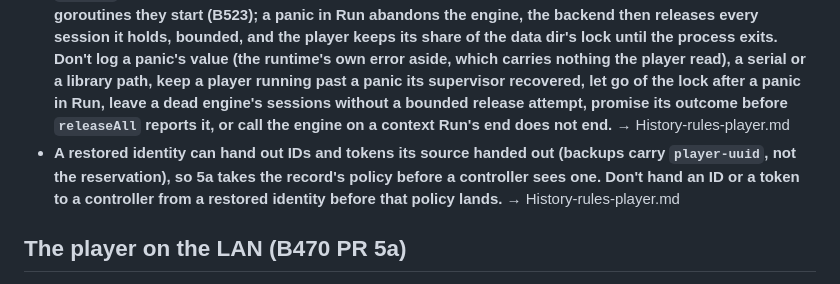
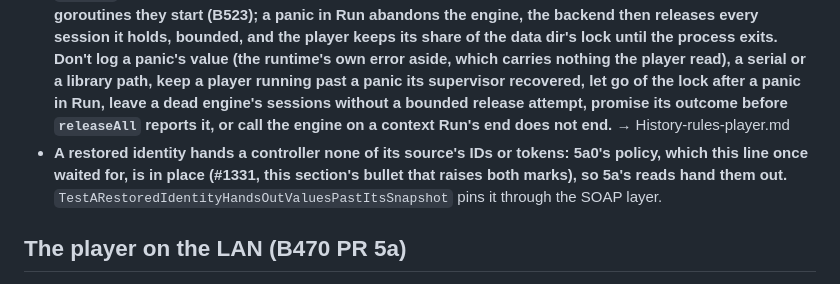
Before and after one commit to acoseac/1-bit-bridge, a Markdown page: .claude/rules/player.md, the part around the change. GitHub-like rendering.

```diff
--- a/.claude/rules/player.md
+++ b/.claude/rules/player.md
@@ -151,7 +151,7 @@ The bit-exact OpenHome player inside the bridge (B470), PR by PR. These sections
 - **Giving up a player's identity resets its UUID, reservation and queue together, with the service stopped.** **A reset gives up for good the identity it removes and any the box ran earlier (one an earlier restore replaced on this box), unless, after this box last ran it, another box took it over from this box, by restoring a snapshot this box made, and has not reset it since, running or powered off. Their values were held only by the floor the reset drops. No snapshot of a given-up identity taken before the reset, on this box or another, may restore its player identity again: remove `player-uuid` and `player-ids.json` from every such snapshot, or delete those snapshots. Any other box that still holds a given-up identity's files (one powered off since a migration, say) must be reset too before it runs again. An identity another box took over from this box by a restore, after this box last ran it, and has not reset since, is not given up: that box's floor holds it, and its snapshots stay valid. Never repair a reservation from a snapshot or delete it while keeping the identity.** → History-rules-player.md
 - **Serve's player tests run the real engine on a stand-in backend, and the real backend only on content it refuses before the device; they wait on an event or a journal line until the test's deadline, and hold a stalled start at the engine-config seam.** **Don't let a serve test reach `alsapcm.Open`, read a line the supervisor logs on its own time without waiting for it, or stall a start with a named pipe, which the engine refuses at once.** → History-rules-player.md
 - **Faults stay in the player: serve recovers panics in what it owns (its supervisor, the goroutine running `eng.Run`, the resolver, the sink notes), and the engine, the backend and the sink recover those on the goroutines they start (B523); a panic in Run abandons the engine, the backend then releases every session it holds, bounded, and the player keeps its share of the data dir's lock until the process exits.** **Don't log a panic's value (the runtime's own error aside, which carries nothing the player read), a serial or a library path, keep a player running past a panic its supervisor recovered, let go of the lock after a panic in Run, leave a dead engine's sessions without a bounded release attempt, promise its outcome before `releaseAll` reports it, or call the engine on a context Run's end does not end.** → History-rules-player.md
-- **A restored identity can hand out IDs and tokens its source handed out (backups carry `player-uuid`, not the reservation), so 5a takes the record's policy before a controller sees one.** **Don't hand an ID or a token to a controller from a restored identity before that policy lands.** → History-rules-player.md
+- **A restored identity hands a controller none of its source's IDs or tokens: 5a0's policy, which this line once waited for, is in place (#1331, this section's bullet that raises both marks), so 5a's reads hand them out.** `TestARestoredIdentityHandsOutValuesPastItsSnapshot` pins it through the SOAP layer.
 
 ## The player on the LAN (B470 PR 5a)
 - **The player's OpenHome Source advertises through serve's one SSDP subsystem, as a strict registration, never through an SSDP stack of its own** (B470 PR 5a1 built the seam; PR 5a2b registers): `dlna.SSDPSubsystem.Register` with `SSDPStrictAdmission` (its `Source` hook the on-link rule over each endpoint's `Local` prefix), each endpoint an interface, an incarnation token the caller changes after an observed absence (identical recreation between polls is not observable), one LOCATION and the local IPv4 prefix; `SSDPHandle.Update` with the whole new snapshot as addresses change; `Withdraw` when the surface stops or empties. Register after a bound HTTP listener enters Serve; engine readiness gates nothing: a read answers 501 while no engine runs (PR 5a3), and a write 602 until 5a4. Rules for the transaction and stop phases are in `openhome.md`. Rules in `dlna-upnp.md`, under the subsystem's bullet.
```
Also changed, not shown: .claude/rules/openhome.md (+4 -4 lines), ops/History-rules-openhome.md (+5 -5 lines).
